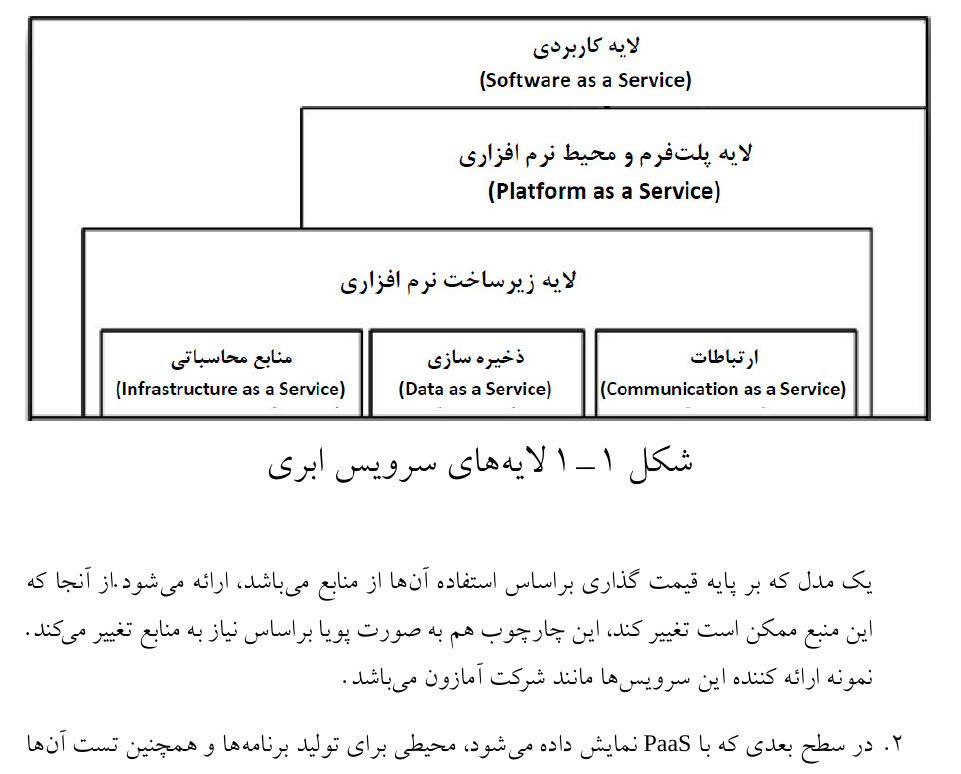
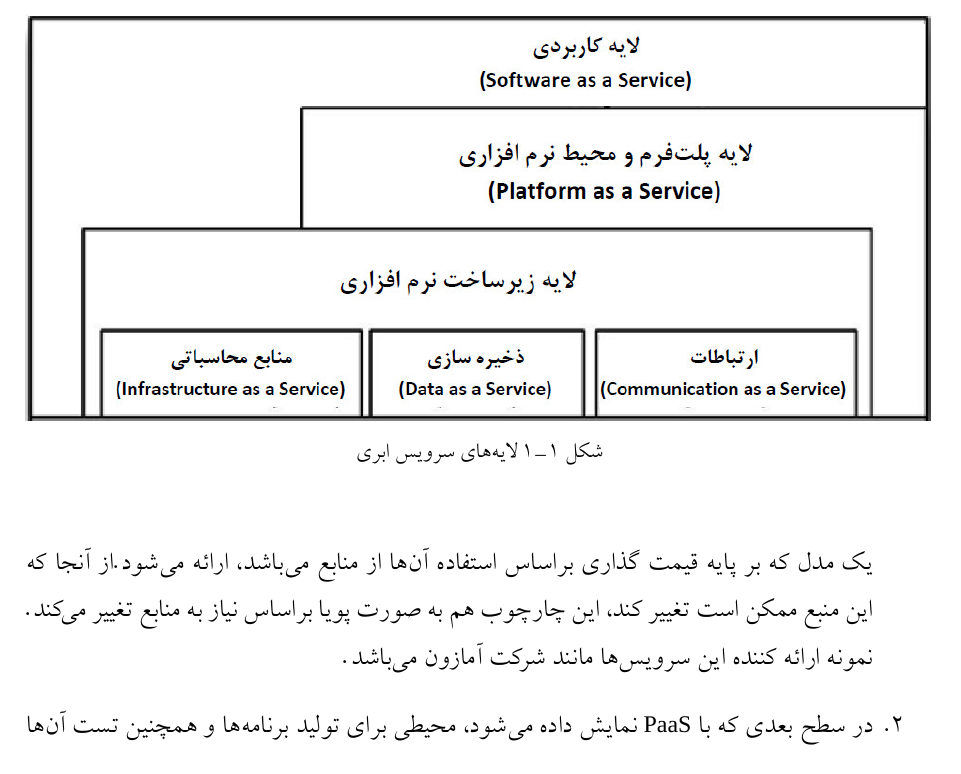
Before and after one commit to iausirjan/Latex, a LaTeX thesis (thesis.tex, which reads commands.tex): part of page 16 of 114, cut so that both start at the same text. The pictures show the PDF file thesis.pdf that the author committed with the source.

Commit message:
caption font size

```diff
--- a/commands.tex
+++ b/commands.tex
@@ -52,7 +52,7 @@
 % دستورات مربوط به ایجاد نمایه
 \usepackage{makeidx}
 \makeindex
-\usepackage[font=Large,justification=centering]{caption}
+\usepackage[font=footnotesize,justification=centering]{caption}
 %\usepackage[nolot,nolof]{tocbibind}
 %%%%%%%%%%%%%%%%%%%%%%%%%%
 \usepackage{newfloat}
```
Also changed, not shown: thesis.pdf.
